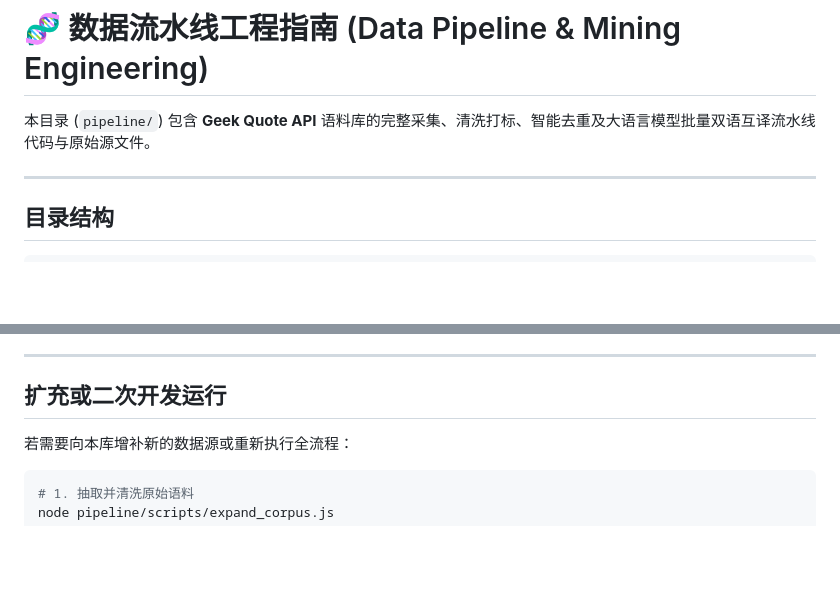
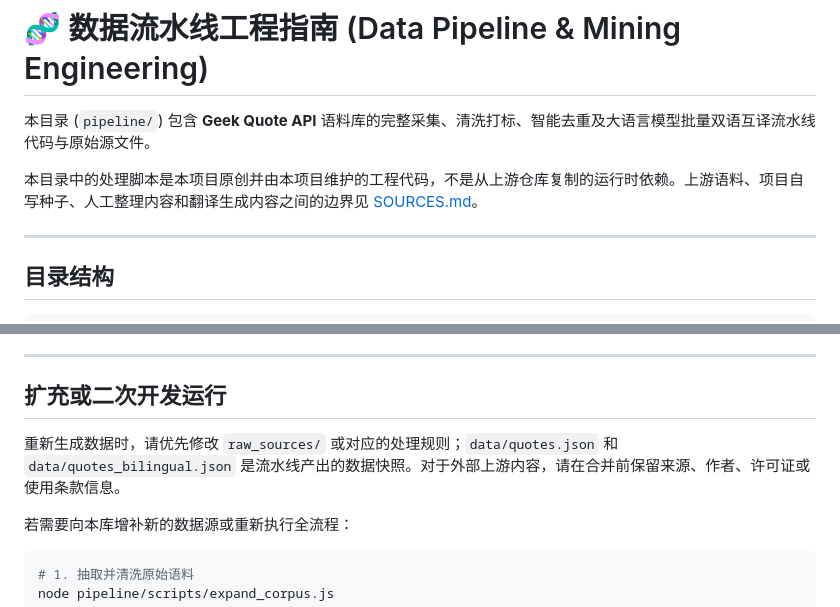
Before and after one commit to connectedGraph/geek-quote-api, a Markdown page: pipeline/README.md, 2 parts joined by grey strips. Rendered like a GitHub page; blank space fills up the shorter version.

````diff
--- a/pipeline/README.md
+++ b/pipeline/README.md
@@ -1,6 +1,8 @@
 # 🧬 数据流水线工程指南 (Data Pipeline & Mining Engineering)
 
 本目录 (`pipeline/`) 包含 **Geek Quote API** 语料库的完整采集、清洗打标、智能去重及大语言模型批量双语互译流水线代码与原始源文件。
+
+本目录中的处理脚本是本项目原创并由本项目维护的工程代码，不是从上游仓库复制的运行时依赖。上游语料、项目自写种子、人工整理内容和翻译生成内容之间的边界见 [SOURCES.md](SOURCES.md)。
 
 ---
 
@@ -59,6 +61,8 @@ pipeline/
 
 ## 扩充或二次开发运行
 
+重新生成数据时，请优先修改 `raw_sources/` 或对应的处理规则；`data/quotes.json` 和 `data/quotes_bilingual.json` 是流水线产出的数据快照。对于外部上游内容，请在合并前保留来源、作者、许可证或使用条款信息。
+
 若需要向本库增补新的数据源或重新执行全流程：
 
 ```bash
````
Also changed, not shown: README.md (+11 -1 lines), pipeline/SOURCES.md (added, +46 -0 lines).
